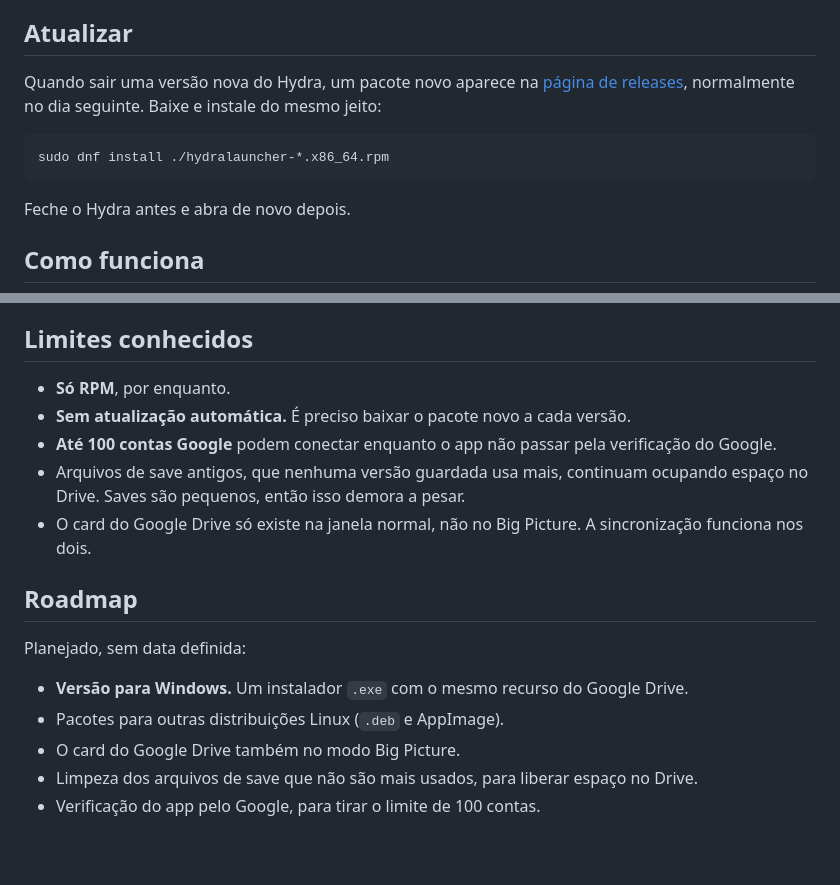
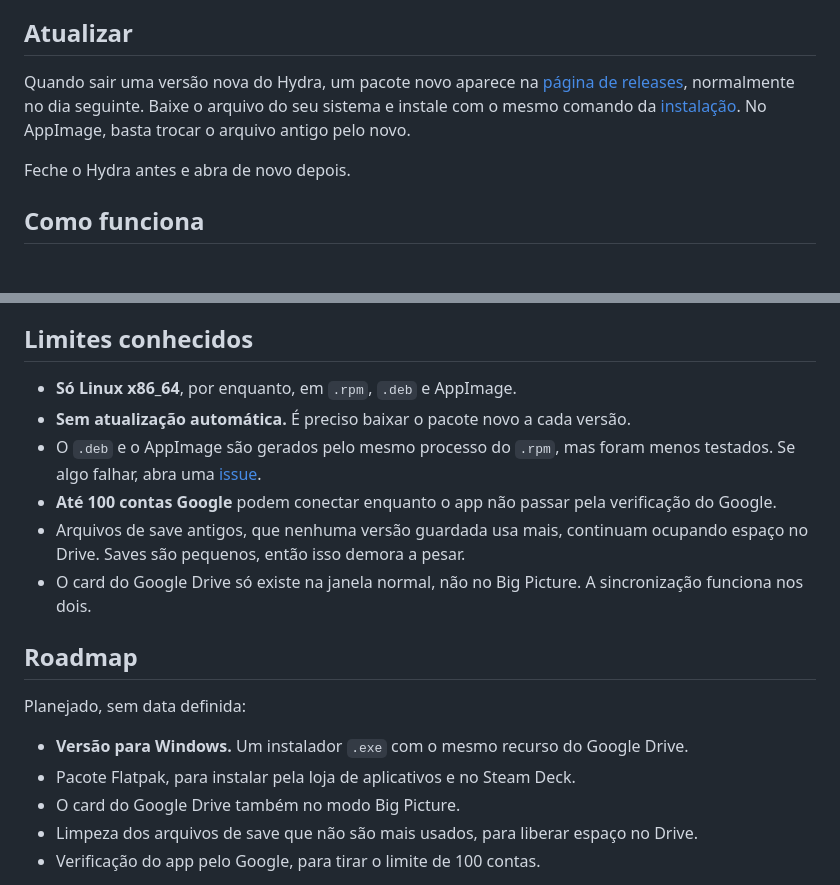
Before and after one commit to projectfb107-hc/hydracloud-gdrive, a Markdown page: README.md, 2 parts joined by grey strips. Rendered like a GitHub page; blank space fills up the shorter version.

````diff
--- a/README.md
+++ b/README.md
@@ -52,11 +55,7 @@ Com essa opção ligada, o Hydra baixa a versão **oficial** por cima desta, e a
 
 ## Atualizar
 
-Quando sair uma versão nova do Hydra, um pacote novo aparece na [página de releases](https://github.com/projectfb107-hc/hydracloud-gdrive/releases), normalmente no dia seguinte. Baixe e instale do mesmo jeito:
-
-```bash
-sudo dnf install ./hydralauncher-*.x86_64.rpm
-```
+Quando sair uma versão nova do Hydra, um pacote novo aparece na [página de releases](https://github.com/projectfb107-hc/hydracloud-gdrive/releases), normalmente no dia seguinte. Baixe o arquivo do seu sistema e instale com o mesmo comando da [instalação](#instalar). No AppImage, basta trocar o arquivo antigo pelo novo.
 
 Feche o Hydra antes e abra de novo depois.
 
@@ -93,8 +92,9 @@ Não. Eles existem só nos servidores do Hydra e ficam ocultos enquanto o modo G
 
 ## Limites conhecidos
 
-- **Só RPM**, por enquanto.
+- **Só Linux x86_64**, por enquanto, em `.rpm`, `.deb` e AppImage.
 - **Sem atualização automática.** É preciso baixar o pacote novo a cada versão.
+- O `.deb` e o AppImage são gerados pelo mesmo processo do `.rpm`, mas foram menos testados. Se algo falhar, abra uma [issue](https://github.com/projectfb107-hc/hydracloud-gdrive/issues).
 - **Até 100 contas Google** podem conectar enquanto o app não passar pela verificação do Google.
 - Arquivos de save antigos, que nenhuma versão guardada usa mais, continuam ocupando espaço no Drive. Saves são pequenos, então isso demora a pesar.
 - O card do Google Drive só existe na janela normal, não no Big Picture. A sincronização funciona nos dois.
@@ -104,7 +104,7 @@ Não. Eles existem só nos servidores do Hydra e ficam ocultos enquanto o modo G
 Planejado, sem data definida:
 
 - **Versão para Windows.** Um instalador `.exe` com o mesmo recurso do Google Drive.
-- Pacotes para outras distribuições Linux (`.deb` e AppImage).
+- Pacote Flatpak, para instalar pela loja de aplicativos e no Steam Deck.
 - O card do Google Drive também no modo Big Picture.
 - Limpeza dos arquivos de save que não são mais usados, para liberar espaço no Drive.
 - Verificação do app pelo Google, para tirar o limite de 100 contas.
````
Also changed, not shown: other parts of README.md (+21 -16 lines).
